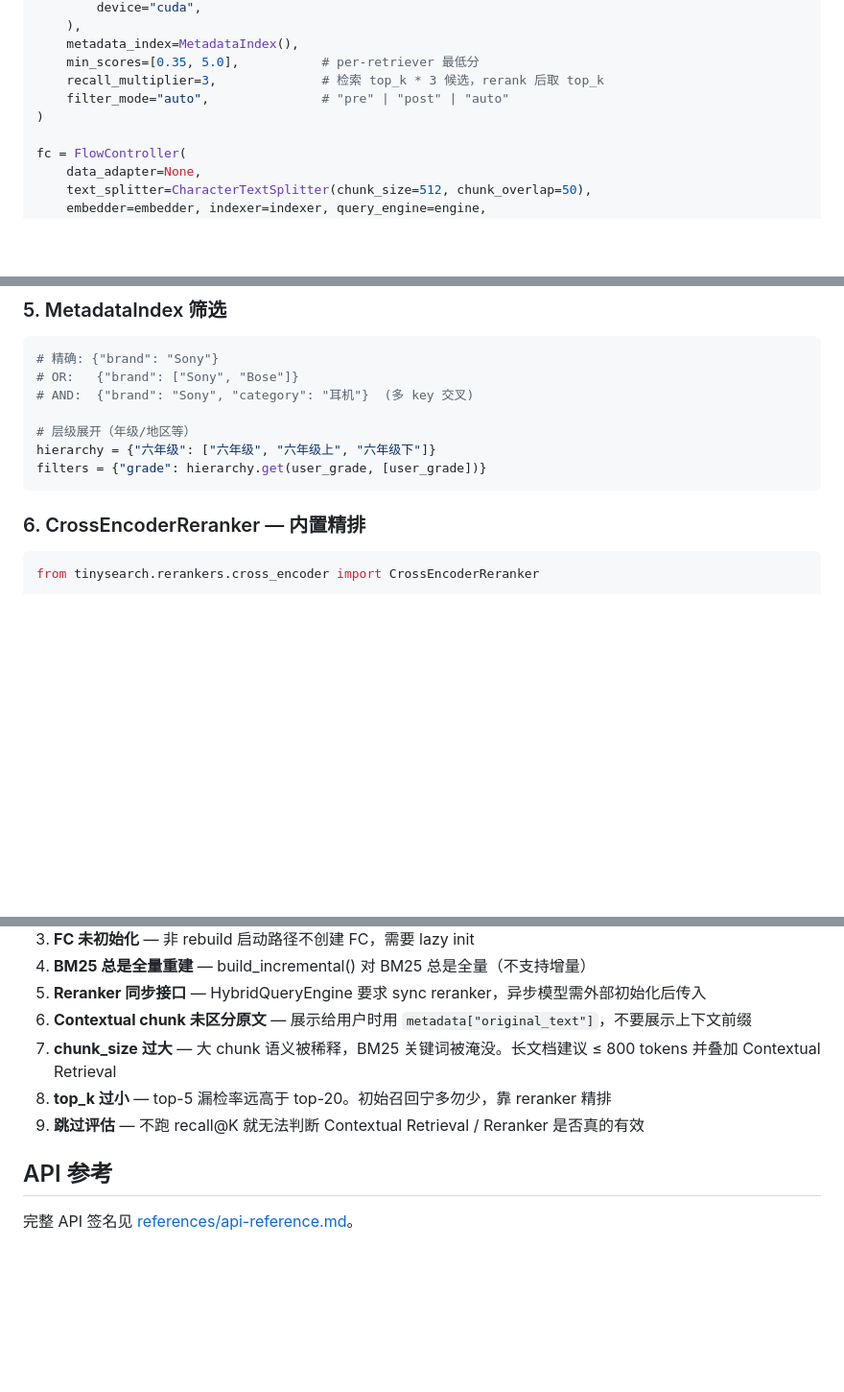
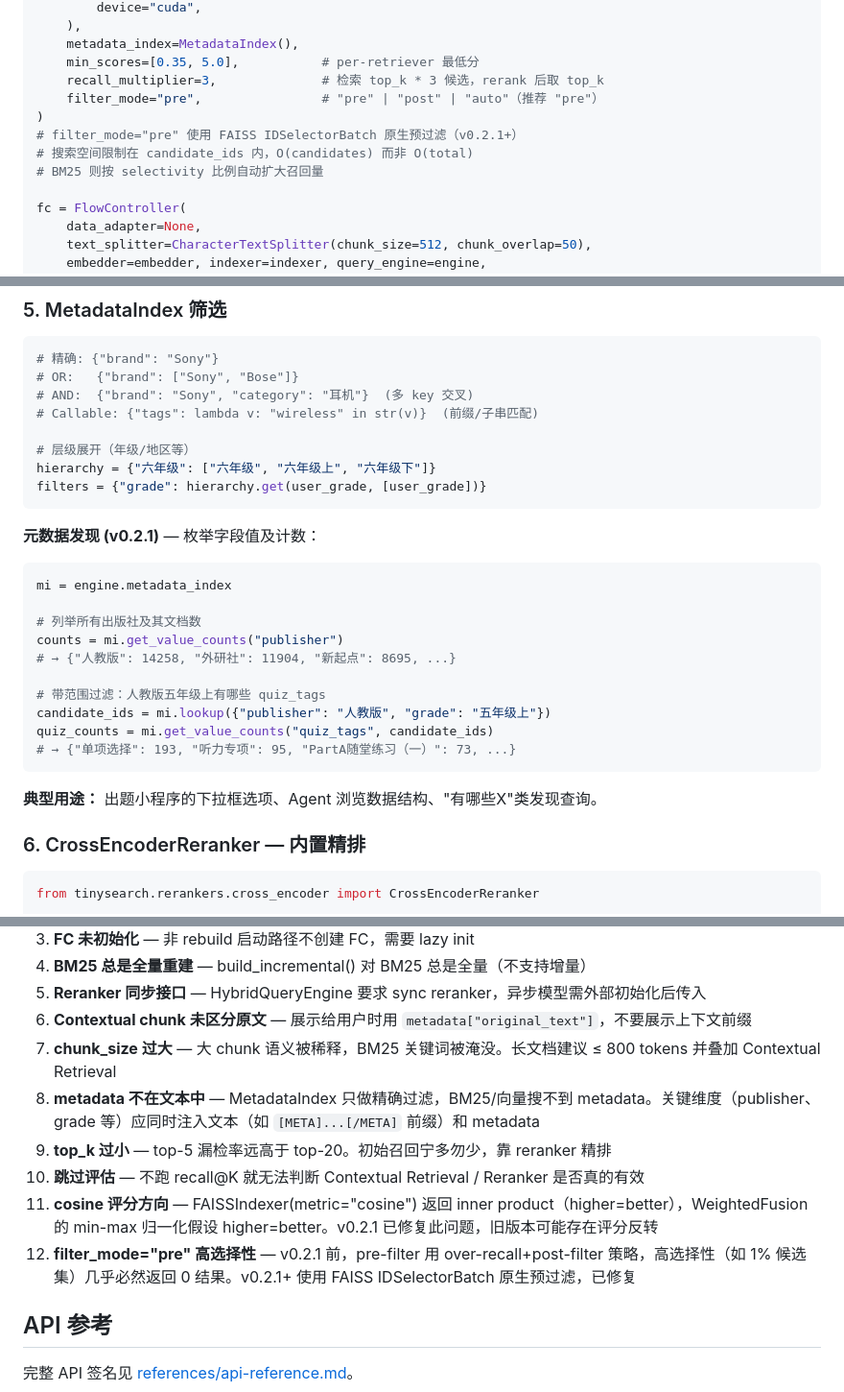
Before and after one commit to CodePothunter/vibe-coding-skills, a Markdown page: tinysearch-guide/SKILL.md, 3 parts joined by grey strips. Shown at 96% size. Rendered like a GitHub page; blank space fills up the shorter version.

Commit message:
📝【文档】：更新 TinySearch 集成指南至 v0.2.1
**tinysearch-guide/SKILL.md**
- 版本号更新 → v0.2.1
- 新增 MetadataIndex.get_value_counts() 元数据发现用法和示例
- 新增 Callable filter 语法（前缀/子串匹配）
- 更新 filter_mode="pre" 推荐（FAISS IDSelectorBatch 原生预过滤）
- 新增陷阱 #8（metadata 不在文本中的双通道设计）
- 新增陷阱 #11（cosine 评分方向修正）
- 新增陷阱 #12（高选择性 pre-filter 修复说明）

Co-Authored-By: Claude Opus 4.6 (1M context) <noreply@anthropic.com>

````diff
--- a/tinysearch-guide/SKILL.md
+++ b/tinysearch-guide/SKILL.md
@@ -134,8 +134,11 @@ engine = HybridQueryEngine(
     metadata_index=MetadataIndex(),
     min_scores=[0.35, 5.0],           # per-retriever 最低分
     recall_multiplier=3,              # 检索 top_k * 3 候选，rerank 后取 top_k
-    filter_mode="auto",               # "pre" | "post" | "auto"
+    filter_mode="pre",                # "pre" | "post" | "auto"（推荐 "pre"）
 )
+# filter_mode="pre" 使用 FAISS IDSelectorBatch 原生预过滤（v0.2.1+）
+# 搜索空间限制在 candidate_ids 内，O(candidates) 而非 O(total)
+# BM25 则按 selectivity 比例自动扩大召回量
 
 fc = FlowController(
     data_adapter=None,
@@ -186,11 +189,29 @@ tracker.save("hashes.json")
 # 精确: {"brand": "Sony"}
 # OR:   {"brand": ["Sony", "Bose"]}
 # AND:  {"brand": "Sony", "category": "耳机"}  (多 key 交叉)
+# Callable: {"tags": lambda v: "wireless" in str(v)}  (前缀/子串匹配)
 
 # 层级展开（年级/地区等）
 hierarchy = {"六年级": ["六年级", "六年级上", "六年级下"]}
 filters = {"grade": hierarchy.get(user_grade, [user_grade])}
 ```
+
+**元数据发现 (v0.2.1)** — 枚举字段值及计数：
+
+```python
+mi = engine.metadata_index
+
+# 列举所有出版社及其文档数
+counts = mi.get_value_counts("publisher")
+# → {"人教版": 14258, "外研社": 11904, "新起点": 8695, ...}
+
+# 带范围过滤：人教版五年级上有哪些 quiz_tags
+candidate_ids = mi.lookup({"publisher": "人教版", "grade": "五年级上"})
+quiz_counts = mi.get_value_counts("quiz_tags", candidate_ids)
+# → {"单项选择": 193, "听力专项": 95, "PartA随堂练习（一）": 73, ...}
+```
+
+**典型用途：** 出题小程序的下拉框选项、Agent 浏览数据结构、"有哪些X"类发现查询。
 
 ### 6. CrossEncoderReranker — 内置精排
 
@@ -411,8 +432,11 @@ if engine is None and index_exists():
 5. **Reranker 同步接口** — HybridQueryEngine 要求 sync reranker，异步模型需外部初始化后传入
 6. **Contextual chunk 未区分原文** — 展示给用户时用 `metadata["original_text"]`，不要展示上下文前缀
 7. **chunk_size 过大** — 大 chunk 语义被稀释，BM25 关键词被淹没。长文档建议 ≤ 800 tokens 并叠加 Contextual Retrieval
+8. **metadata 不在文本中** — MetadataIndex 只做精确过滤，BM25/向量搜不到 metadata。关键维度（publisher、grade 等）应同时注入文本（如 `[META]...[/META]` 前缀）和 metadata
 9. **top_k 过小** — top-5 漏检率远高于 top-20。初始召回宁多勿少，靠 reranker 精排
 10. **跳过评估** — 不跑 recall@K 就无法判断 Contextual Retrieval / Reranker 是否真的有效
+11. **cosine 评分方向** — FAISSIndexer(metric="cosine") 返回 inner product（higher=better），WeightedFusion 的 min-max 归一化假设 higher=better。v0.2.1 已修复此问题，旧版本可能存在评分反转
+12. **filter_mode="pre" 高选择性** — v0.2.1 前，pre-filter 用 over-recall+post-filter 策略，高选择性（如 1% 候选集）几乎必然返回 0 结果。v0.2.1+ 使用 FAISS IDSelectorBatch 原生预过滤，已修复
 
 ## API 参考
 
````
Also changed, not shown: other parts of tinysearch-guide/SKILL.md (+1 -1 lines).
